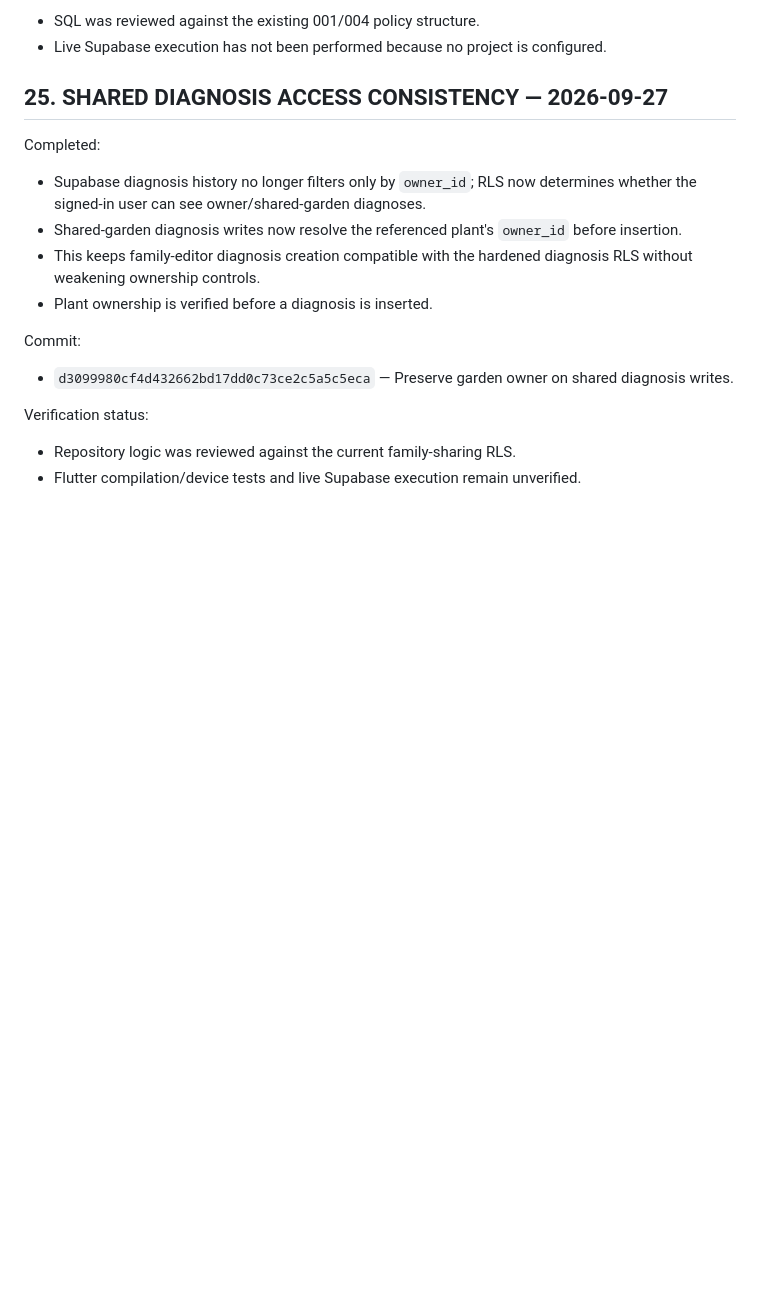
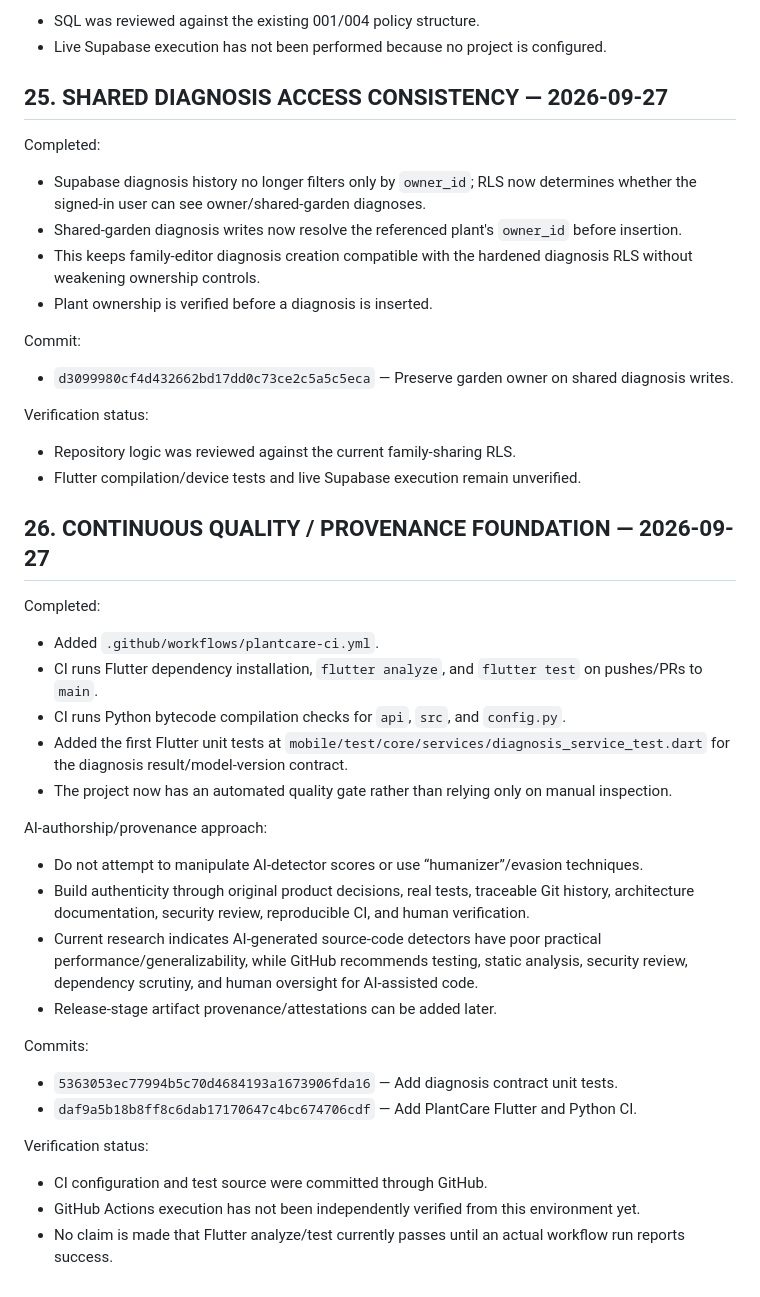
Before and after one commit to antony916/plant-disease-detection-cnn, a Markdown page: PLANTCARE_BUILD_CHECKPOINT.md, the part around the change. Rendered like a GitHub page; blank space fills up the shorter version.

Commit message:
Record continuous quality and provenance foundation

```diff
--- a/PLANTCARE_BUILD_CHECKPOINT.md
+++ b/PLANTCARE_BUILD_CHECKPOINT.md
@@ -616,3 +616,27 @@ Commit:
 Verification status:
 - Repository logic was reviewed against the current family-sharing RLS.
 - Flutter compilation/device tests and live Supabase execution remain unverified.
+
+## 26. CONTINUOUS QUALITY / PROVENANCE FOUNDATION — 2026-09-27
+
+Completed:
+- Added `.github/workflows/plantcare-ci.yml`.
+- CI runs Flutter dependency installation, `flutter analyze`, and `flutter test` on pushes/PRs to `main`.
+- CI runs Python bytecode compilation checks for `api`, `src`, and `config.py`.
+- Added the first Flutter unit tests at `mobile/test/core/services/diagnosis_service_test.dart` for the diagnosis result/model-version contract.
+- The project now has an automated quality gate rather than relying only on manual inspection.
+
+AI-authorship/provenance approach:
+- Do not attempt to manipulate AI-detector scores or use “humanizer”/evasion techniques.
+- Build authenticity through original product decisions, real tests, traceable Git history, architecture documentation, security review, reproducible CI, and human verification.
+- Current research indicates AI-generated source-code detectors have poor practical performance/generalizability, while GitHub recommends testing, static analysis, security review, dependency scrutiny, and human oversight for AI-assisted code.
+- Release-stage artifact provenance/attestations can be added later.
+
+Commits:
+- `5363053ec77994b5c70d4684193a1673906fda16` — Add diagnosis contract unit tests.
+- `daf9a5b18b8ff8c6dab17170647c4bc674706cdf` — Add PlantCare Flutter and Python CI.
+
+Verification status:
+- CI configuration and test source were committed through GitHub.
+- GitHub Actions execution has not been independently verified from this environment yet.
+- No claim is made that Flutter analyze/test currently passes until an actual workflow run reports success.
```
